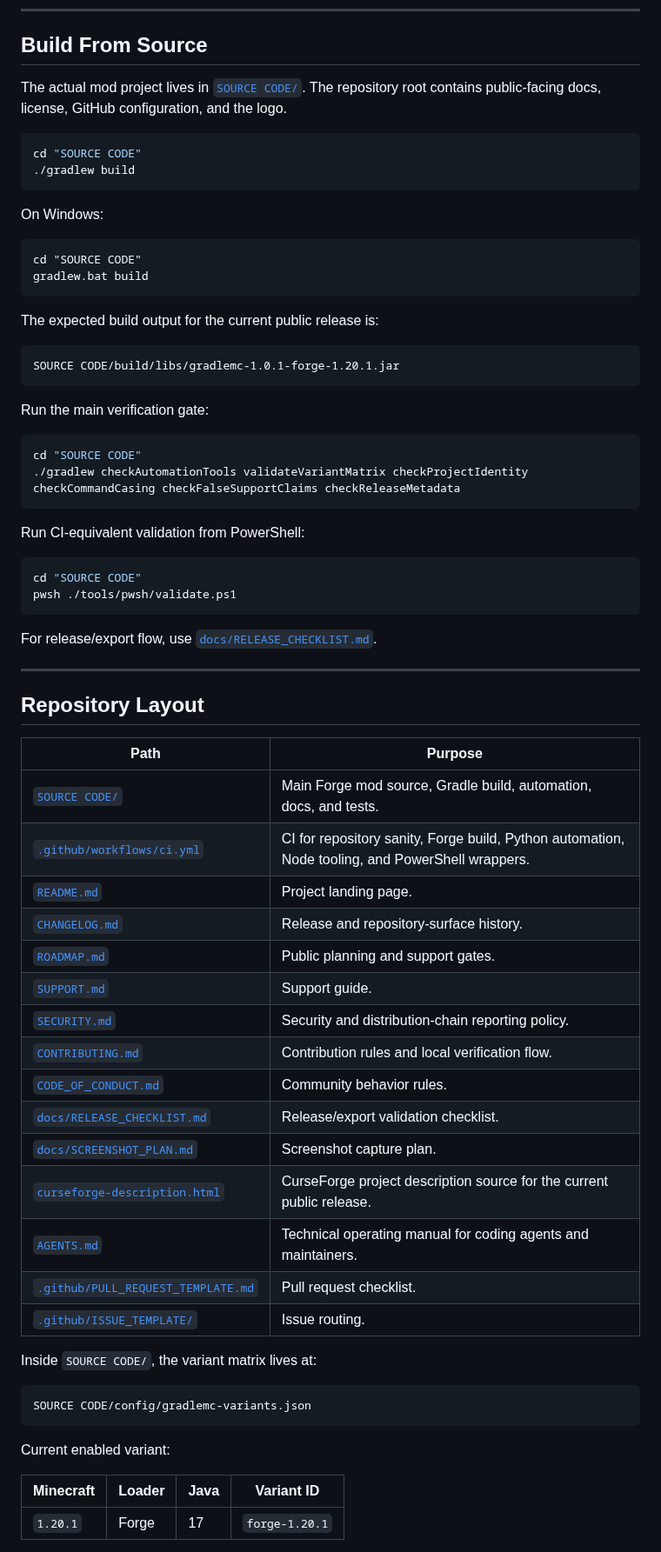
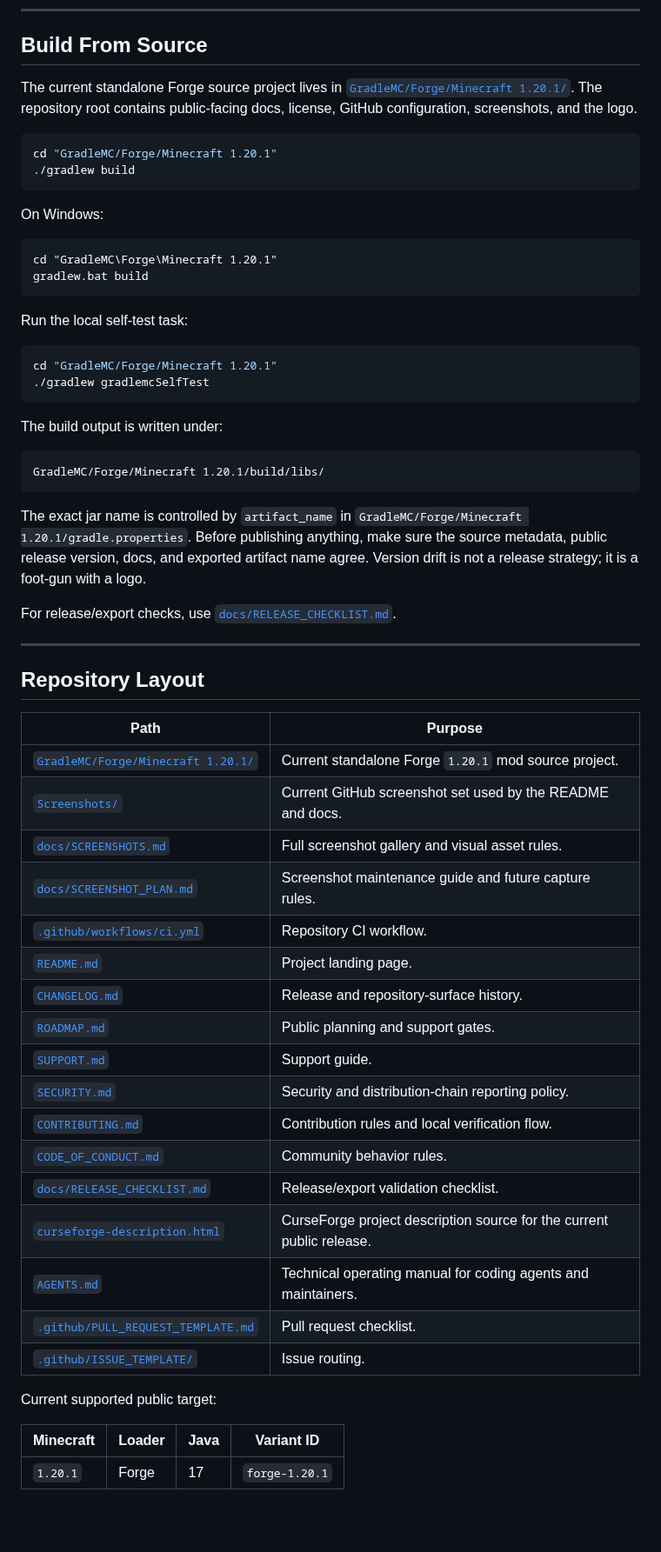
Before and after one commit to SoumyajitXD/GradleMC, a Markdown page: README.md, the part around one of its changes. Shown at 87% size. Drawn GitHub-style; blank space fills up the shorter version.

Commit message:
docs: add screenshots to README and update source paths

````diff
--- a/README.md
+++ b/README.md
@@ -150,41 +164,36 @@ Unsupported ports belong on the roadmap until the code, build, runtime checks, d
 
 ## Build From Source
 
-The actual mod project lives in [`SOURCE CODE/`](SOURCE%20CODE/). The repository root contains public-facing docs, license, GitHub configuration, and the logo.
+The current standalone Forge source project lives in [`GradleMC/Forge/Minecraft 1.20.1/`](GradleMC/Forge/Minecraft%201.20.1/). The repository root contains public-facing docs, license, GitHub configuration, screenshots, and the logo.
 
 ```sh
-cd "SOURCE CODE"
+cd "GradleMC/Forge/Minecraft 1.20.1"
 ./gradlew build
 ```
 
 On Windows:
 
 ```bat
-cd "SOURCE CODE"
+cd "GradleMC\Forge\Minecraft 1.20.1"
 gradlew.bat build
 ```
 
-The expected build output for the current public release is:
+Run the local self-test task:
+
+```sh
+cd "GradleMC/Forge/Minecraft 1.20.1"
+./gradlew gradlemcSelfTest
+```
+
+The build output is written under:
 
 ```text
-SOURCE CODE/build/libs/gradlemc-1.0.1-forge-1.20.1.jar
+GradleMC/Forge/Minecraft 1.20.1/build/libs/
 ```
 
-Run the main verification gate:
+The exact jar name is controlled by `artifact_name` in `GradleMC/Forge/Minecraft 1.20.1/gradle.properties`. Before publishing anything, make sure the source metadata, public release version, docs, and exported artifact name agree. Version drift is not a release strategy; it is a foot-gun with a logo.
 
-```sh
-cd "SOURCE CODE"
-./gradlew checkAutomationTools validateVariantMatrix checkProjectIdentity checkCommandCasing checkFalseSupportClaims checkReleaseMetadata
-```
-
-Run CI-equivalent validation from PowerShell:
-
-```powershell
-cd "SOURCE CODE"
-pwsh ./tools/pwsh/validate.ps1
-```
-
-For release/export flow, use [`docs/RELEASE_CHECKLIST.md`](docs/RELEASE_CHECKLIST.md).
+For release/export checks, use [`docs/RELEASE_CHECKLIST.md`](docs/RELEASE_CHECKLIST.md).
 
 ---
 
@@ -192,8 +201,11 @@ For release/export flow, use [`docs/RELEASE_CHECKLIST.md`](docs/RELEASE_CHECKLIS
 
 | Path | Purpose |
 | --- | --- |
-| [`SOURCE CODE/`](SOURCE%20CODE/) | Main Forge mod source, Gradle build, automation, docs, and tests. |
-| [`.github/workflows/ci.yml`](.github/workflows/ci.yml) | CI for repository sanity, Forge build, Python automation, Node tooling, and PowerShell wrappers. |
+| [`GradleMC/Forge/Minecraft 1.20.1/`](GradleMC/Forge/Minecraft%201.20.1/) | Current standalone Forge `1.20.1` mod source project. |
+| [`Screenshots/`](Screenshots/) | Current GitHub screenshot set used by the README and docs. |
+| [`docs/SCREENSHOTS.md`](docs/SCREENSHOTS.md) | Full screenshot gallery and visual asset rules. |
+| [`docs/SCREENSHOT_PLAN.md`](docs/SCREENSHOT_PLAN.md) | Screenshot maintenance guide and future capture rules. |
+| [`.github/workflows/ci.yml`](.github/workflows/ci.yml) | Repository CI workflow. |
 | [`README.md`](README.md) | Project landing page. |
 | [`CHANGELOG.md`](CHANGELOG.md) | Release and repository-surface history. |
 | [`ROADMAP.md`](ROADMAP.md) | Public planning and support gates. |
@@ -202,19 +214,12 @@ For release/export flow, use [`docs/RELEASE_CHECKLIST.md`](docs/RELEASE_CHECKLIS
 | [`CONTRIBUTING.md`](CONTRIBUTING.md) | Contribution rules and local verification flow. |
 | [`CODE_OF_CONDUCT.md`](CODE_OF_CONDUCT.md) | Community behavior rules. |
 | [`docs/RELEASE_CHECKLIST.md`](docs/RELEASE_CHECKLIST.md) | Release/export validation checklist. |
-| [`docs/SCREENSHOT_PLAN.md`](docs/SCREENSHOT_PLAN.md) | Screenshot capture plan. |
 | [`curseforge-description.html`](curseforge-description.html) | CurseForge project description source for the current public release. |
 | [`AGENTS.md`](AGENTS.md) | Technical operating manual for coding agents and maintainers. |
 | [`.github/PULL_REQUEST_TEMPLATE.md`](.github/PULL_REQUEST_TEMPLATE.md) | Pull request checklist. |
 | [`.github/ISSUE_TEMPLATE/`](.github/ISSUE_TEMPLATE/) | Issue routing. |
 
-Inside `SOURCE CODE/`, the variant matrix lives at:
-
-```text
-SOURCE CODE/config/gradlemc-variants.json
-```
-
-Current enabled variant:
+Current supported public target:
 
 | Minecraft | Loader | Java | Variant ID |
 | --- | --- | --- | --- |
````
Also changed, not shown: other parts of README.md (+18 -4 lines).
